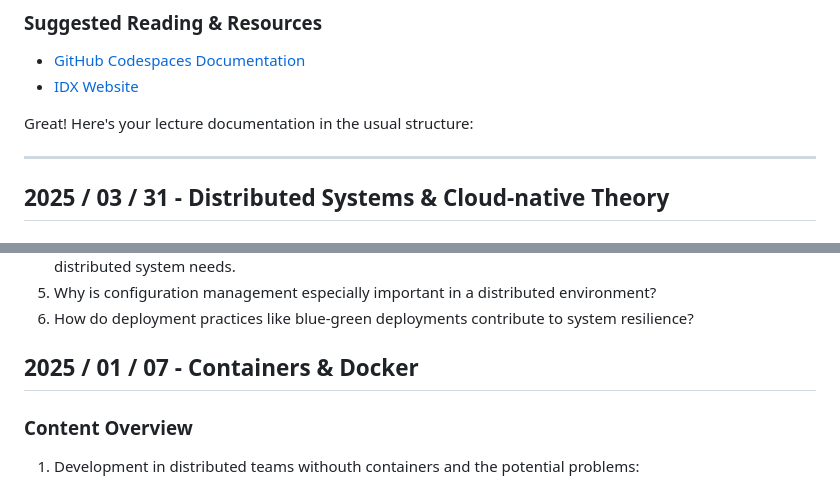
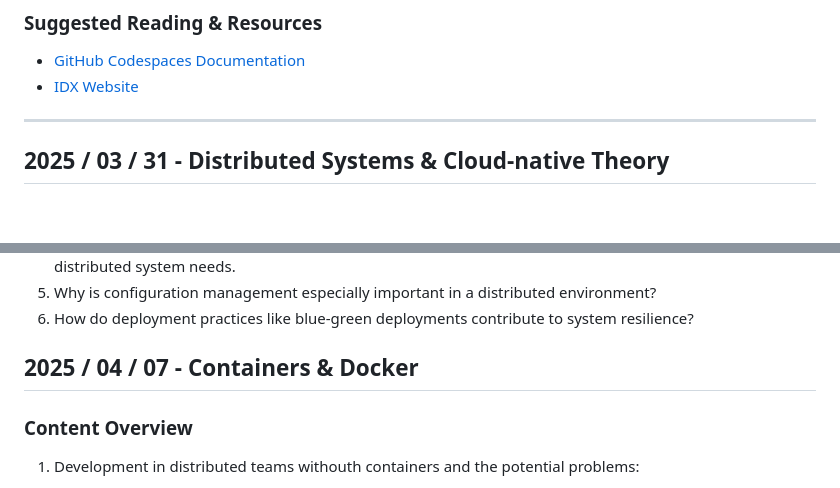
Before and after one commit to maeddes/hse-25-summer, a Markdown page: README.md, 2 parts joined by grey strips. Rendered like a GitHub page; blank space fills up the shorter version.

```diff
--- a/README.md
+++ b/README.md
@@ -97,9 +97,6 @@ By the end of this lecture, students will be able to:
 - [GitHub Codespaces Documentation](https://github.com/features/codespaces)
 - [IDX Website](https://idx.dev/)
 
-
-Great! Here's your lecture documentation in the usual structure:
-
 ---
 
 ## **2025 / 03 / 31 - Distributed Systems & Cloud-native Theory**
@@ -131,7 +128,7 @@ By the end of this lecture, students will be able to:
 5. Why is configuration management especially important in a distributed environment?
 6. How do deployment practices like blue-green deployments contribute to system resilience?
 
-## **2025 / 01 / 07 - Containers & Docker**
+## **2025 / 04 / 07 - Containers & Docker**
 
 ### Content Overview
 
```
Also changed, not shown: other parts of README.md (+34 -0 lines), LABS.md (+2 -0 lines), images/2025_04_14_lab_stuff.png (added), images/2025_04_14_scalability_persistence.png (added).
